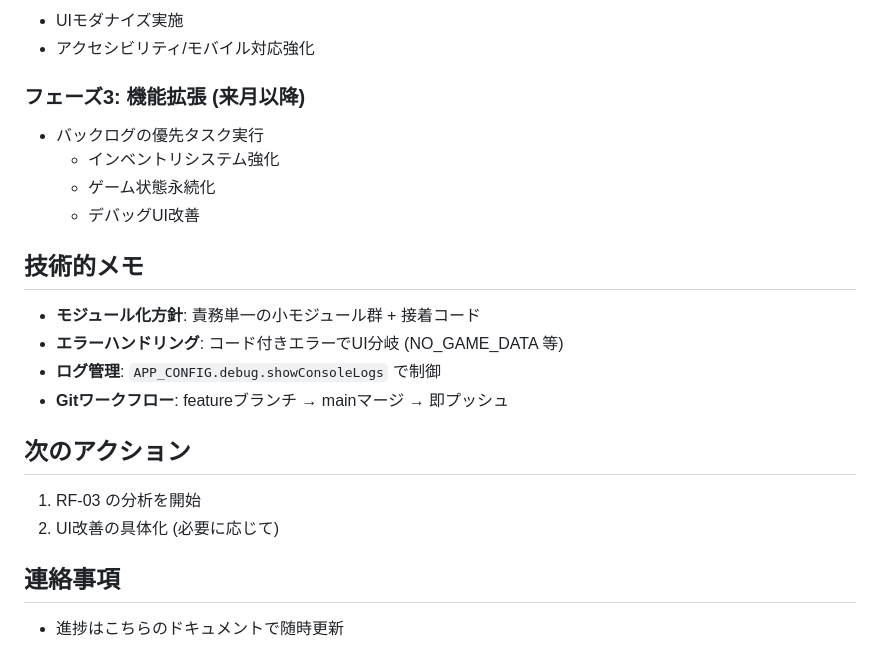
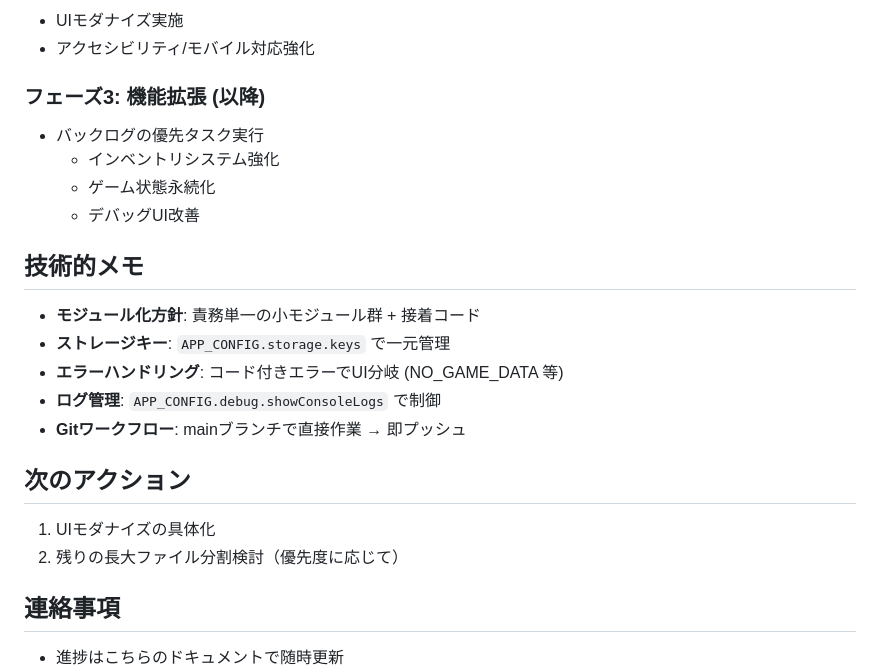
Before and after one commit to YuShimoji/AdventureGamePage, a Markdown page: docs/PROGRESS.md, the part around the change printed below. GitHub-like rendering.

```diff
--- a/docs/PROGRESS.md
+++ b/docs/PROGRESS.md
@@ -46,7 +66,7 @@
 - UIモダナイズ実施
 - アクセシビリティ/モバイル対応強化
 
-### フェーズ3: 機能拡張 (来月以降)
+### フェーズ3: 機能拡張 (以降)
 - バックログの優先タスク実行
   - インベントリシステム強化
   - ゲーム状態永続化
@@ -55,13 +75,14 @@
 ## 技術的メモ
 
 - **モジュール化方針**: 責務単一の小モジュール群 + 接着コード
+- **ストレージキー**: `APP_CONFIG.storage.keys` で一元管理
 - **エラーハンドリング**: コード付きエラーでUI分岐 (NO_GAME_DATA 等)
 - **ログ管理**: `APP_CONFIG.debug.showConsoleLogs` で制御
-- **Gitワークフロー**: featureブランチ → mainマージ → 即プッシュ
+- **Gitワークフロー**: mainブランチで直接作業 → 即プッシュ
 
 ## 次のアクション
-1. RF-03 の分析を開始
-2. UI改善の具体化 (必要に応じて)
+1. UIモダナイズの具体化
+2. 残りの長大ファイル分割検討（優先度に応じて）
 
 ## 連絡事項
 - 進捗はこちらのドキュメントで随時更新
```
Also changed, not shown: other parts of docs/PROGRESS.md (+40 -20 lines).
